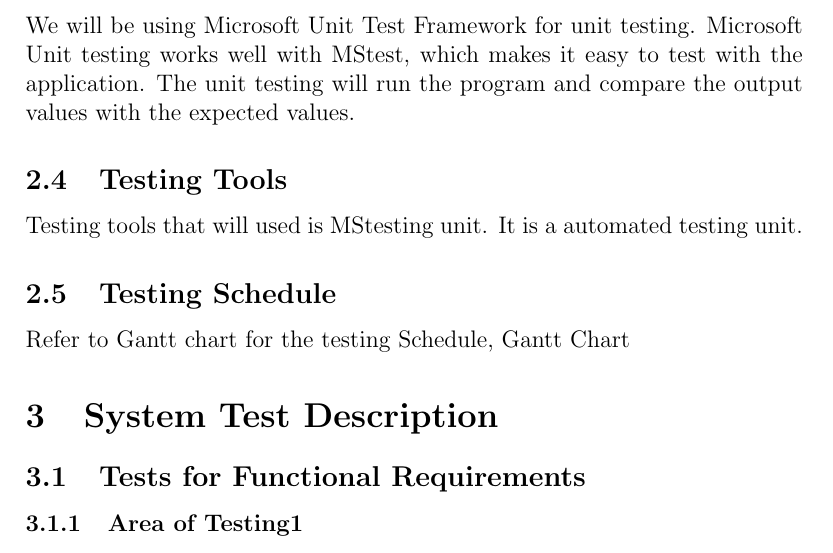
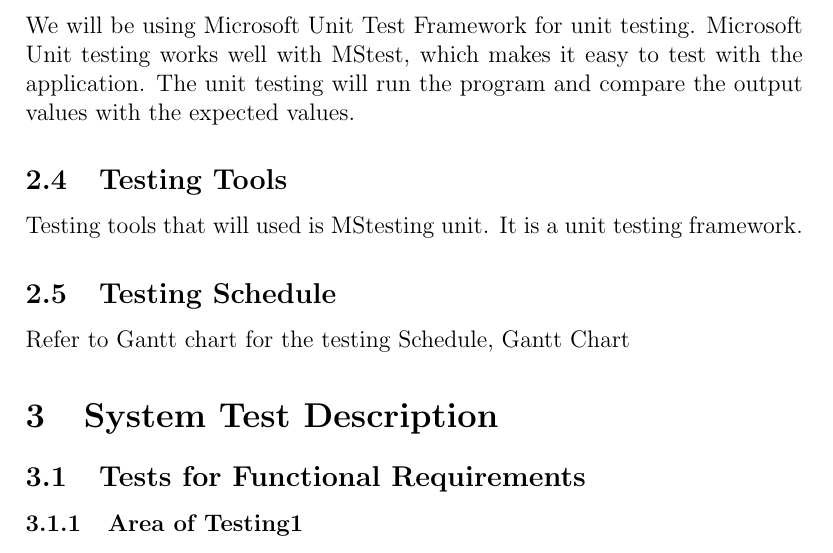
Before and after one commit to Shalmipatel/PocketSaver, a LaTeX document (Doc/TestPlan/TestPlan.tex): part of page 5 of 12, cut so that both start at the same text. Compiled offline with pdfLaTeX.

Commit message:
Problem Statement Feedback

```diff
--- a/Doc/TestPlan/TestPlan.tex
+++ b/Doc/TestPlan/TestPlan.tex
@@ -97,7 +97,7 @@ The team as a whole will be responsible for testing. Please refer to the gantt c
 \subsection{Automated Testing Approach}
 We will be using Microsoft Unit Test Framework for unit testing. Microsoft Unit testing works well with MStest, which makes it easy to test with the application. The unit testing will run the program and compare the output values with the expected values.
 \subsection{Testing Tools}
-Testing tools that will used is MStesting unit. It is a automated testing unit.
+Testing tools that will used is MStesting unit. It is a unit testing framework. % better way to describe?
 \subsection{Testing Schedule}
 Refer to Gantt chart for the testing Schedule, \href{run:../../ProjectSchedule/Gantt Chart.gan}{Gantt Chart}
 
```
Also changed, not shown: Doc/TestPlan/TestPlan.pdf.
